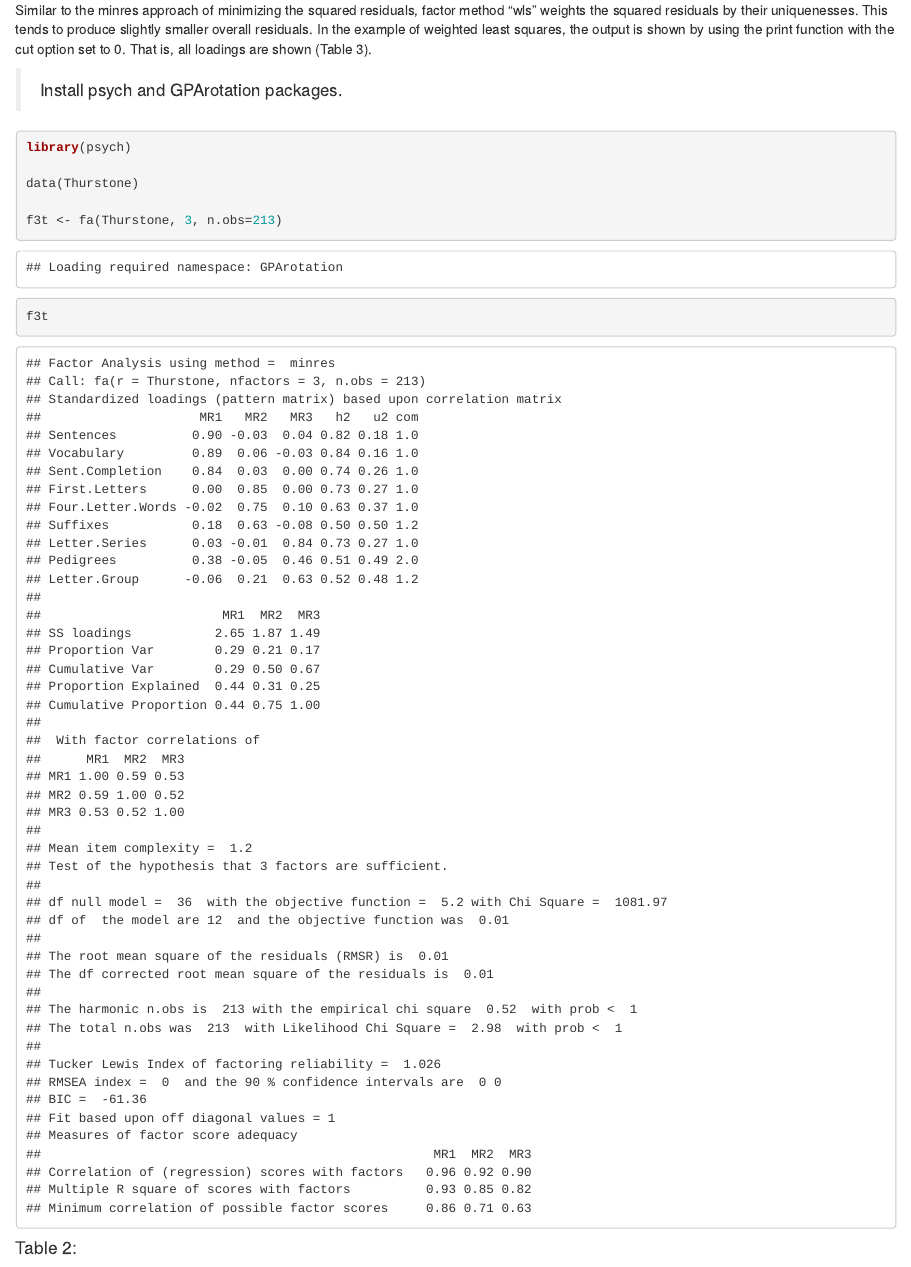
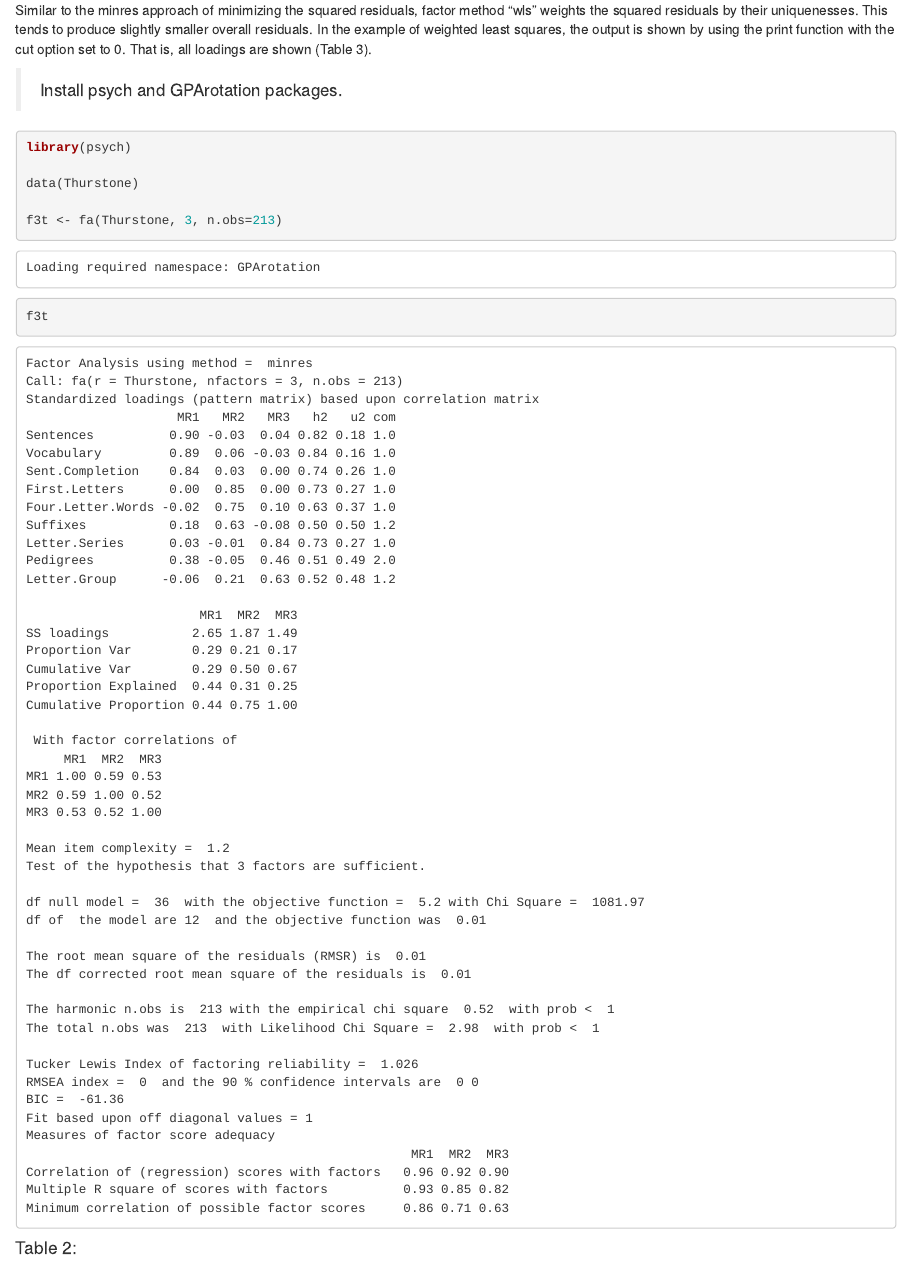
Before and after one commit to AlfonsoRReyes/r-pca-fa, an R Markdown document (02-lsfa.Rmd): the page in a window 1100 px wide, from 130 px down. Rendered offline with R 4.5, knitr and Pandoc, with nearby package versions.

Commit message:
added r setup

````diff
--- a/02-lsfa.Rmd
+++ b/02-lsfa.Rmd
@@ -1,7 +1,13 @@
 ---
 title: "Wighted Least Square Factor Analysis"
-output: html_notebook
+output:
+  html_document: default
+  html_notebook: default
 ---
+
+```{r setup, include=FALSE, error=TRUE, message=FALSE, fig.asp=1}
+knitr::opts_chunk$set(echo = TRUE, comment = NA, error = TRUE)
+```
 
 ## 5.1.3 Weighted Least Squares Factor Analysis
 Similar to the minres approach of minimizing the squared residuals, factor method "wls"
````
